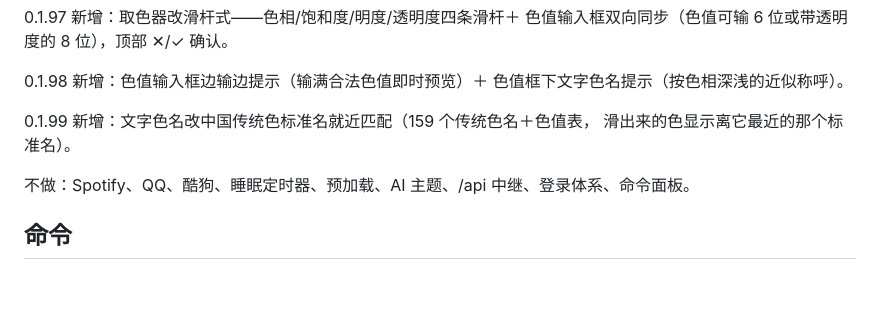
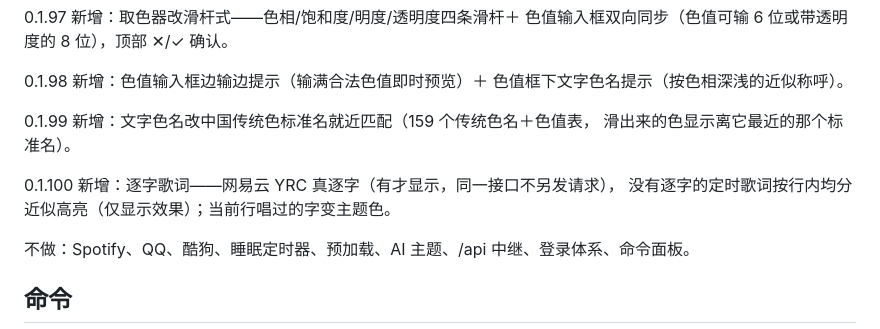
Before and after one commit to anransu983-sketch/zhixiang, a Markdown page: README.md, the part around the change. Rendered like a GitHub page; blank space fills up the shorter version.

Commit message:
README：同步 0.1.100 功能清单

```diff
--- a/README.md
+++ b/README.md
@@ -60,6 +60,9 @@ dataUrl 真图，没有再走网易云搜索匹配（修本地海报永远渐变
 0.1.99 新增：文字色名改中国传统色标准名就近匹配（159 个传统色名＋色值表，
 滑出来的色显示离它最近的那个标准名）。
 
+0.1.100 新增：逐字歌词——网易云 YRC 真逐字（有才显示，同一接口不另发请求），
+没有逐字的定时歌词按行内均分近似高亮（仅显示效果）；当前行唱过的字变主题色。
+
 不做：Spotify、QQ、酷狗、睡眠定时器、预加载、AI 主题、/api 中继、登录体系、命令面板。
 
 ## 命令
```
